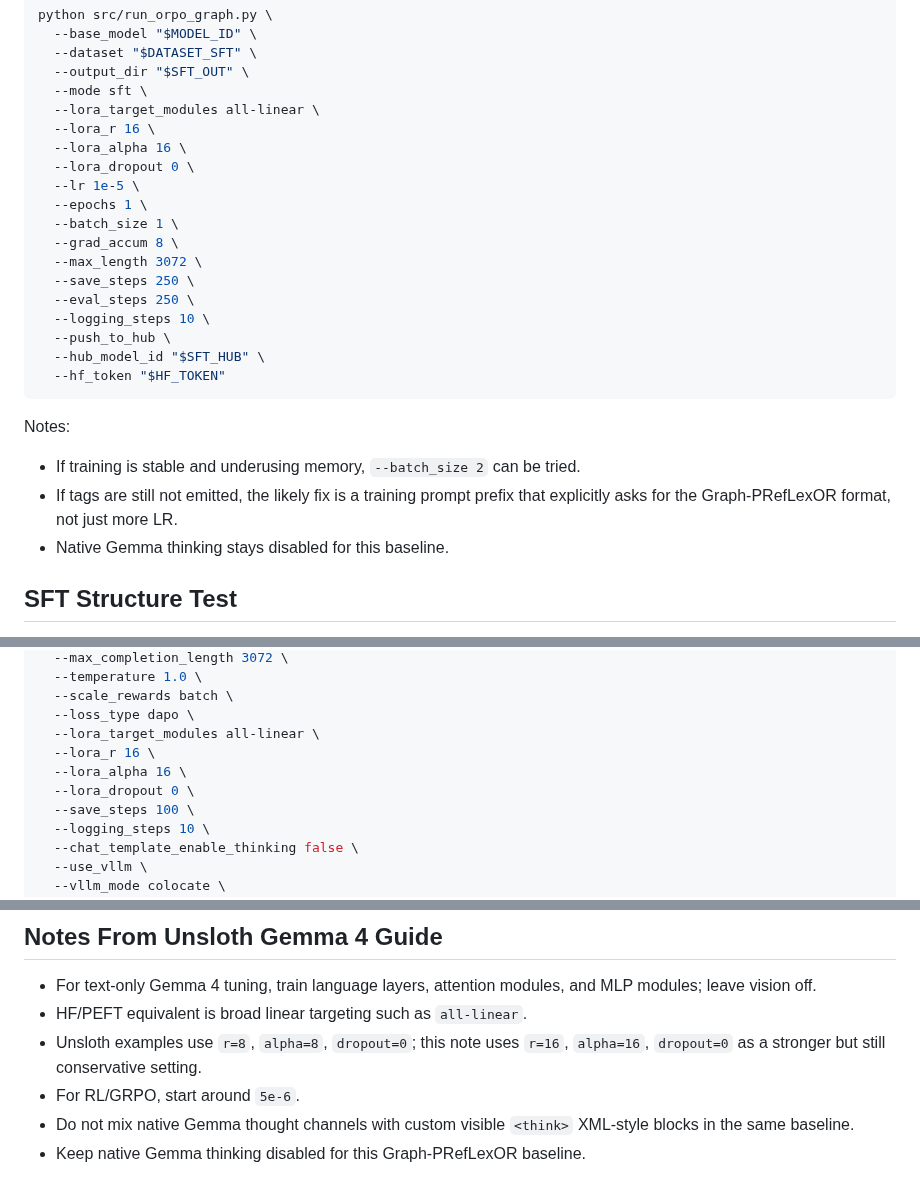
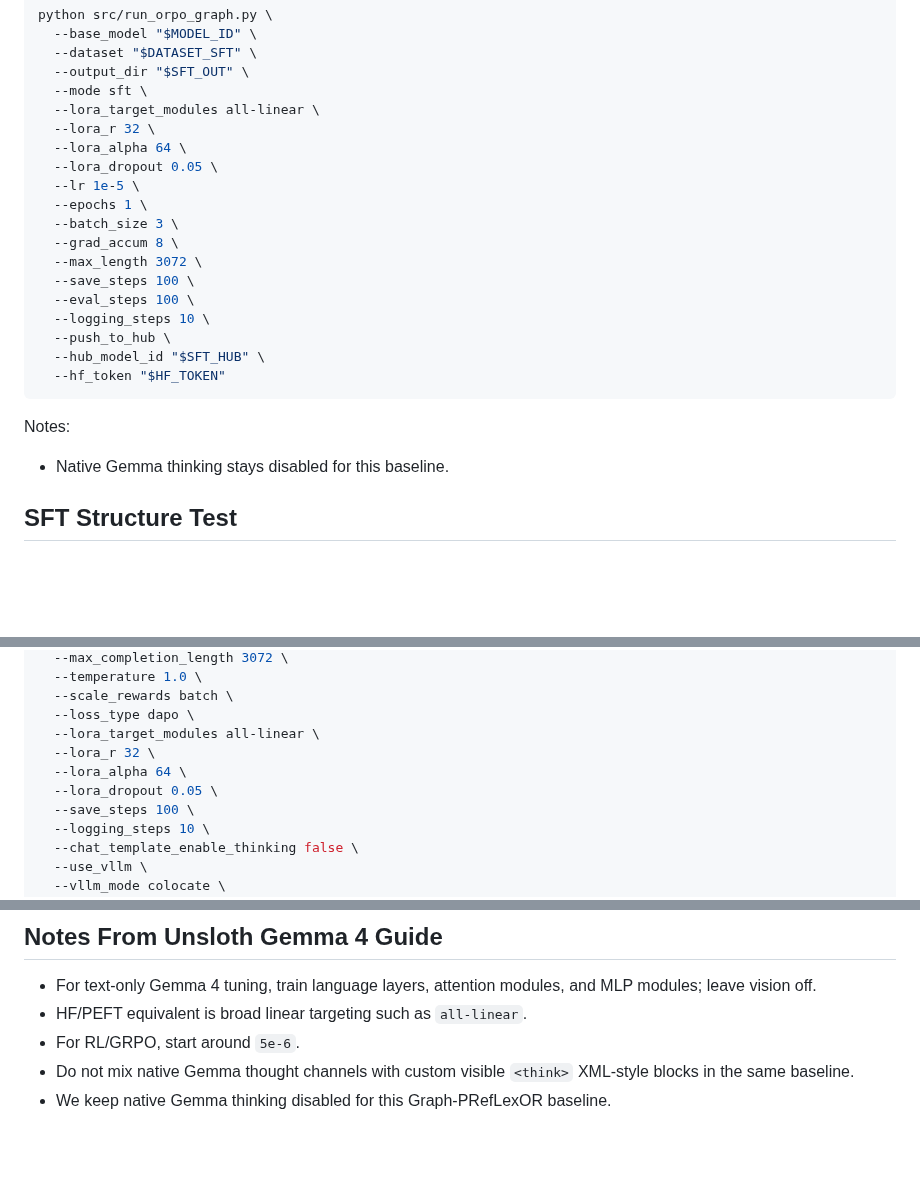
Before and after one commit to lamm-mit/graph-preflexor-grpo, a Markdown page: GEMMA4_LAMBDA_NOTES.md, 3 parts joined by grey strips. Drawn GitHub-style; blank space fills up the shorter version.

Commit message:
Added Gemma-FT/RL workflow README, updates

```diff
--- a/GEMMA4_LAMBDA_NOTES.md
+++ b/GEMMA4_LAMBDA_NOTES.md
@@ -171,16 +171,16 @@ python src/run_orpo_graph.py \
   --output_dir "$SFT_OUT" \
   --mode sft \
   --lora_target_modules all-linear \
-  --lora_r 16 \
-  --lora_alpha 16 \
-  --lora_dropout 0 \
+  --lora_r 32 \
+  --lora_alpha 64 \
+  --lora_dropout 0.05 \
   --lr 1e-5 \
   --epochs 1 \
-  --batch_size 1 \
+  --batch_size 3 \
   --grad_accum 8 \
   --max_length 3072 \
-  --save_steps 250 \
-  --eval_steps 250 \
+  --save_steps 100 \
+  --eval_steps 100 \
   --logging_steps 10 \
   --push_to_hub \
   --hub_model_id "$SFT_HUB" \
@@ -189,8 +189,6 @@ python src/run_orpo_graph.py \
 
 Notes:
 
-- If training is stable and underusing memory, `--batch_size 2` can be tried.
-- If tags are still not emitted, the likely fix is a training prompt prefix that explicitly asks for the Graph-PRefLexOR format, not just more LR.
 - Native Gemma thinking stays disabled for this baseline.
 
 ## SFT Structure Test
@@ -318,9 +316,9 @@ python src/run_grpo_graph.py \
   --scale_rewards batch \
   --loss_type dapo \
   --lora_target_modules all-linear \
-  --lora_r 16 \
-  --lora_alpha 16 \
-  --lora_dropout 0 \
+  --lora_r 32 \
+  --lora_alpha 64 \
+  --lora_dropout 0.05 \
   --save_steps 100 \
   --logging_steps 10 \
   --chat_template_enable_thinking false \
@@ -356,7 +354,6 @@ python src/test_model.py \
 
 - For text-only Gemma 4 tuning, train language layers, attention modules, and MLP modules; leave vision off.
 - HF/PEFT equivalent is broad linear targeting such as `all-linear`.
-- Unsloth examples use `r=8`, `alpha=8`, `dropout=0`; this note uses `r=16`, `alpha=16`, `dropout=0` as a stronger but still conservative setting.
 - For RL/GRPO, start around `5e-6`.
 - Do not mix native Gemma thought channels with custom visible `<think>` XML-style blocks in the same baseline.
-- Keep native Gemma thinking disabled for this Graph-PRefLexOR baseline.
+- We keep native Gemma thinking disabled for this Graph-PRefLexOR baseline.
```
